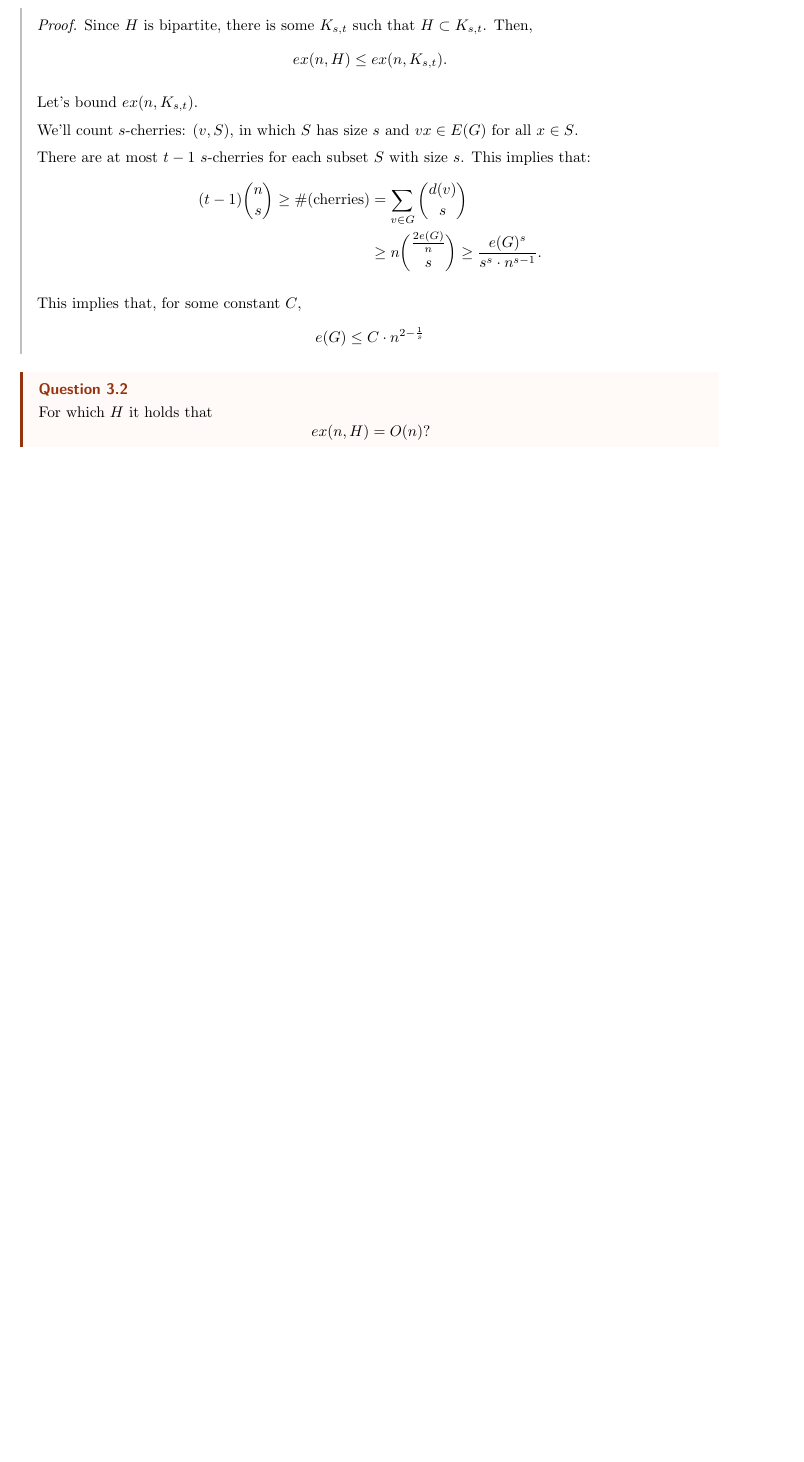
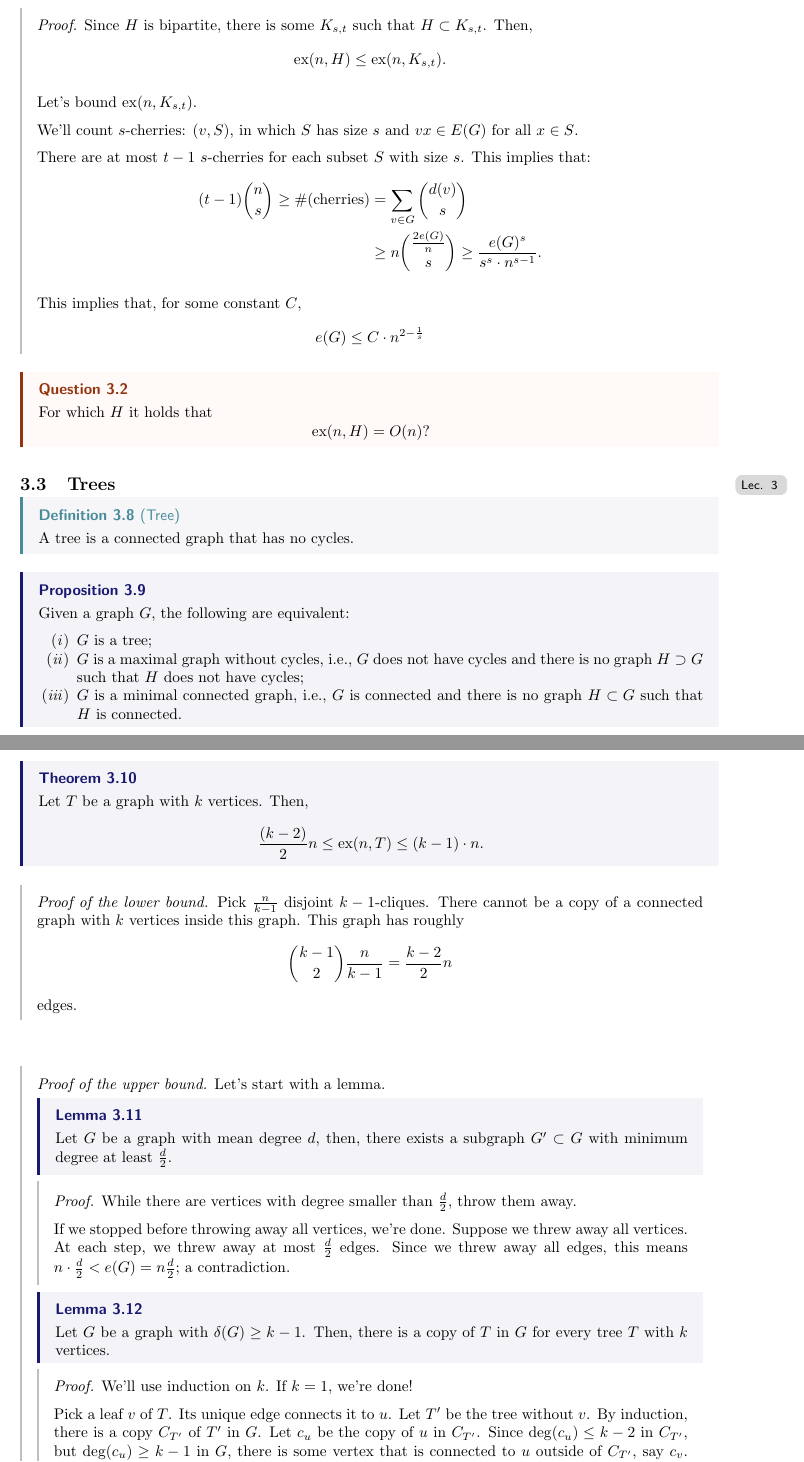
Before and after one commit to ZeusDM/IMPA-2021-Combinatorics-I, a LaTeX document (master.tex, which reads lec_03.tex): part of page 8 of 8 before the commit and two parts of pages 9 and 10 of 12 after it, the two joined at a grey line, cut so that both start at the same text, the shorter picture padded with empty space. The pictures show the PDF file master.pdf that the author committed with the source.

Commit message:
Beggining of Lecture 3

```diff
--- /dev/null
+++ b/lec_03.tex
@@ -0,0 +1,50 @@
+\subsection{Trees}
+\lecture{3}{January 07, 2021}{}
+
+\begin{defn}[Tree]
+	A tree is a connected graph that has no cycles.
+\end{defn}
+
+\begin{prop}
+	Given a graph $G$, the following are equivalent:
+	\begin{enumerate}
+		\item $G$ is a tree;
+		\item $G$ is a maximal graph without cycles, i.e., $G$ does not have cycles and there is no graph $H \supset G$ such that $H$ does not have cycles;
+		\item $G$ is a minimal connected graph, i.e., $G$ is connected and there is no graph $H \subset G$ such that $H$ is connected.
+	\end{enumerate}
+\end{prop}
+
+\begin{thm}
+	Let $T$ be a graph with $k$ vertices. Then, \[
+		\frac{(k-2)}{2}n \le \ex(n, T) \le (k - 1) \cdot n.
+	\]
+\end{thm}
+
+\begin{dem}[of the lower bound]
+	Pick $\frac{n}{k-1}$ disjoint $k-1$-cliques. There cannot be a copy of a connected graph with $k$ vertices inside this graph. This graph has roughly \[
+		\binom{k-1}{2}\frac{n}{k-1} = \frac{k-2}{2} n
+	\] edges.
+\end{dem}\
+
+\begin{dem}[of the upper bound] Let's start with a lemma.
+	\begin{lem}
+		Let $G$ be a graph with mean degree $d$, then, there exists a subgraph $G' \subset G$ with minimum degree at least $\frac{d}{2}$.
+	\end{lem}
+	\begin{dem}
+		While there are vertices with degree smaller than $\frac{d}{2}$, throw them away.
+
+		If we stopped before throwing away all vertices, we're done. Suppose we threw away all vertices. At each step, we threw away at most $\frac{d}{2}$ edges. Since we threw away all edges, this means $n \cdot \frac{d}{2} < e(G) = n\frac{d}{2}$; a contradiction.
+	\end{dem}
+
+	\begin{lem}
+		Let $G$ be a graph with $\delta(G) \ge k - 1$. Then, there is a copy of $T$ in $G$ for every tree $T$ with $k$ vertices.
+	\end{lem}
+
+	\begin{dem}
+		We'll use induction on $k$. If $k = 1$, we're done!
+
+		Pick a leaf $v$ of $T$. Its unique edge connects it to $u$. Let $T'$ be the tree without $v$. By induction, there is a copy $C_{T'}$ of $T'$ in $G$. Let $c_u$ be the copy of  $u$ in $C_{T'}$. Since $\deg(c_u) \le k - 2$ in $C_{T'}$, but $\deg(c_u) \ge k-1$ in $G$, there is some vertex that is connected to $u$ outside of $C_{T'}$, say $c_v$. Thus, let $C_{T}$ be $C_{T'}$, adding $c_v$. $C_{T}$ is a copy of $T$ inside $G$.
+	\end{dem}
+
+	Finally, $e(G) = (k-1)n \implies \bar{d}(G) = 2(k-1) \implies$ there exists a subgraph $G' \subset G$ such that $\delta(G') \ge k - 1 \implies T \subset G'$.
+\end{dem}
@@ -0,0 +87,8 @@
+		\Exp[e(G(n, p))] = p\binom{n}{2}.
+	\]
+
+	Moreover, $e(G(n, p))$ is a binomial distribution, therefore, $e(G(n, p)) \approx np^2$ with high probability. Thus, we should pick $p \gg 1/n$, i.e., $pn \to \infty$.
+
+	Define $X$ as the number of copies of $C_{2k}$ in $G(n, p)$.
+
+	\begin{align*}
@@ -0,0 +101,16 @@
+		\item $e(G(n, p)) \approx pn^2$;
+		\item The number of copies of $C_{2k}$ in $G(n, p) \approx (pn)^{2k}$.
+	\end{enumerate}
+
+	Therefore, the intersection also occours with high probability. Pick a graph $G$ in the intersection.
+
+	For each of the $(pn)^{2k}$ cycles in $G$ delete an edge in it; call this new graph $G'$. Thus $e(G') \approx pn^2 - (pn)^{2k} \approx n^{1+\epsilon} $, and $G'$ has no $C_{2k}$.
+\end{dem}
+
+\begin{thm}
+	\[
+		\ex(n, H) = O(n) \iff H\ \text{does not have cycles}.
+	\]
+\end{thm}
+
+\begin{dem}
@@ -0,0 +125,9 @@
+\end{defn}
+
+\begin{lem}[$V + F - E = 2$]
+	Let $G$ be a planar connected graph. For any planar drawing of $G$, we have \[
+		v(G) + f(G) - e(G) = 2.
+	\]
+\end{lem}
+
+	Watch an animated version of this classic demonstration at \href{https://youtu.be/VvCytJvd4H0?t=382}{3Blue1Brown}.
```
Also changed, not shown: lec_01.tex (+1 -2 lines), lec_02.tex (+13 -10 lines), master.tex (+13 -3 lines), master.pdf, lec_03.tex (50 more changed lines).
